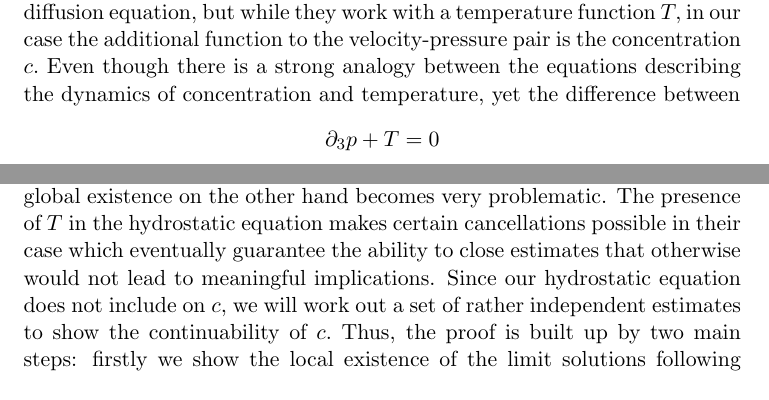
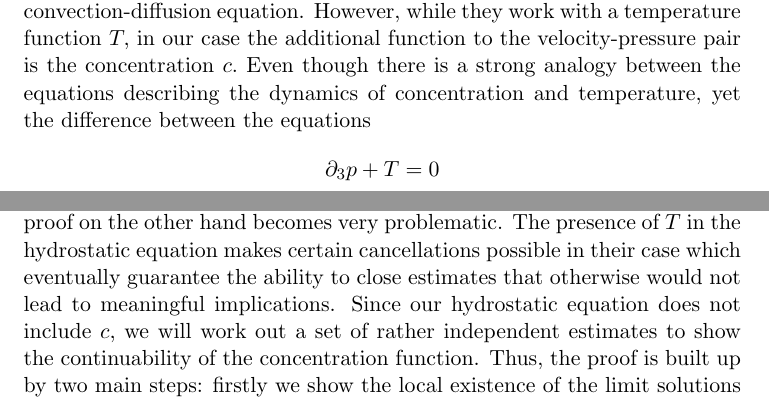
Before and after one commit to msjuhasznora/mathsgitrepo, a LaTeX paper (year_four/merged/downwind-matching-merged.tex): two parts of pages 38 and 39 of 39, joined at a grey line, cut so that both start at the same text. Compiled offline with pdfLaTeX.

Commit message:
description of existence proof, small literary changes

```diff
--- a/year_four/merged/downwind-matching-merged.tex
+++ b/year_four/merged/downwind-matching-merged.tex
@@ -1241,7 +1241,7 @@ Combining the velocity convergence results (\ref{StrongConvVelocity1})-(\ref{Str
 
 \section{Existence of the strong solutions of the hydrostatic equations of the polluted atmosphere}
 
-The appendix is dedicated to showing the existence of the unique global strong solution $\mathbf{u}_h, u_3, c$ of the hydrostatic limit system (\ref{HNSC1})-(\ref{HNSC6}), (\ref{HNSC7-strong}) --- in other words we verify Theorem \ref{existenceconcentrationSTRONG}]. The proof's first part strongly uses the existence result achieved by \cite{cao2014local}. In fact, in this article the authors work with a very similar system including an incomplete Laplacian in the convection-diffusion equation, but while they work with a temperature function $T,$ in our case the additional function to the velocity-pressure pair is the concentration $c.$ Even though there is a strong analogy between the equations describing the dynamics of concentration and temperature, yet the difference between $$ \partial_3 p + T = 0$$ and $$ \partial_3 p = 0$$ turns out to be a cardinal one concerning global existence. The method of \cite{cao2014local} is easily applicable with minor changes to our system until reaching the verification of local existence, the transplantation of their proof of the global existence on the other hand becomes very problematic. The presence of $T$ in the hydrostatic equation makes certain cancellations possible in their case which eventually guarantee the ability to close estimates that otherwise would not lead to meaningful implications. Since our hydrostatic equation does not include on $c,$ we will work out a set of rather independent estimates to show the continuability of $c.$ Thus, the proof is built up by two main steps: firstly we show the local existence of the limit solutions following closely the ideas of \cite{cao2014local}, and finally we show their global existence using a sequential method (instead of a simultaneous one), exploiting the already known regularities of the velocity functions.
+The appendix is dedicated to showing the existence of the unique global strong solution $(\mathbf{u}_h, u_3, c)$ of the hydrostatic limit system (\ref{HNSC1})-(\ref{HNSC6}), (\ref{HNSC7-strong}) --- in other words we verify Theorem \ref{existenceconcentrationSTRONG}. The proof's first part strongly uses the existence result achieved in \cite{cao2014local}. In fact, in this article the authors focus on a very similar system including an incomplete Laplacian in the convection-diffusion equation. However, while they work with a temperature function $T,$ in our case the additional function to the velocity-pressure pair is the concentration $c.$ Even though there is a strong analogy between the equations describing the dynamics of concentration and temperature, yet the difference between the equations $$ \partial_3 p + T = 0$$ and $$ \partial_3 p = 0$$ turns out to be a cardinal one concerning global existence. The method of \cite{cao2014local} is easily applicable with minor changes to our system until reaching the verification of local existence; the transplantation of their global existence proof on the other hand becomes very problematic. The presence of $T$ in the hydrostatic equation makes certain cancellations possible in their case which eventually guarantee the ability to close estimates that otherwise would not lead to meaningful implications. Since our hydrostatic equation does not include $c,$ we will work out a set of rather independent estimates to show the continuability of the concentration function. Thus, the proof is built up by two main steps: firstly we show the local existence of the limit solutions following the ideas of \cite{cao2014local}, and finally we show their global existence using a sequential method (instead of a simultaneous one), exploiting the already known regularities of the velocity functions.
 
 \begin{proof}[Proof of Theorem \ref{existenceconcentrationSTRONG}]
 
```
